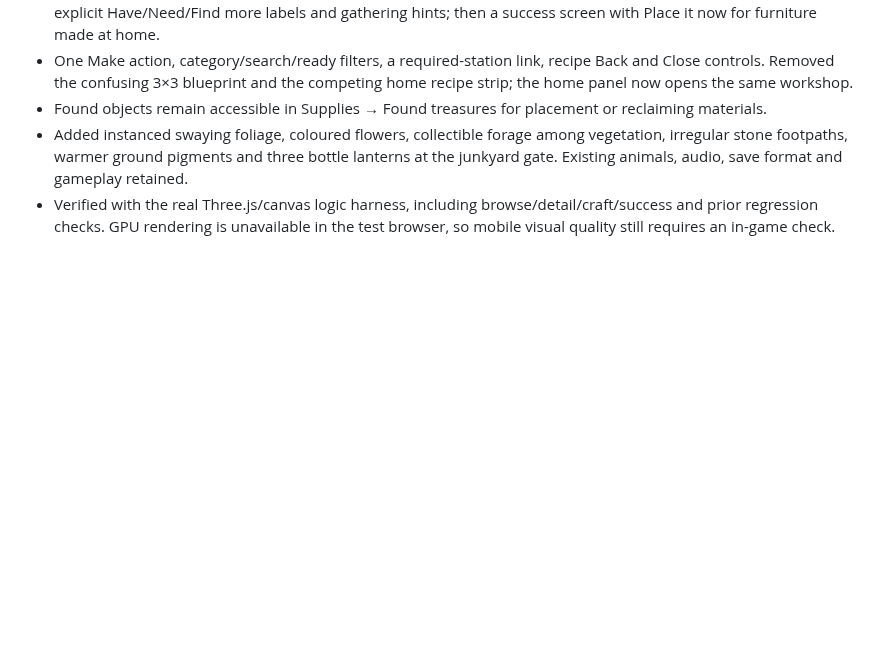
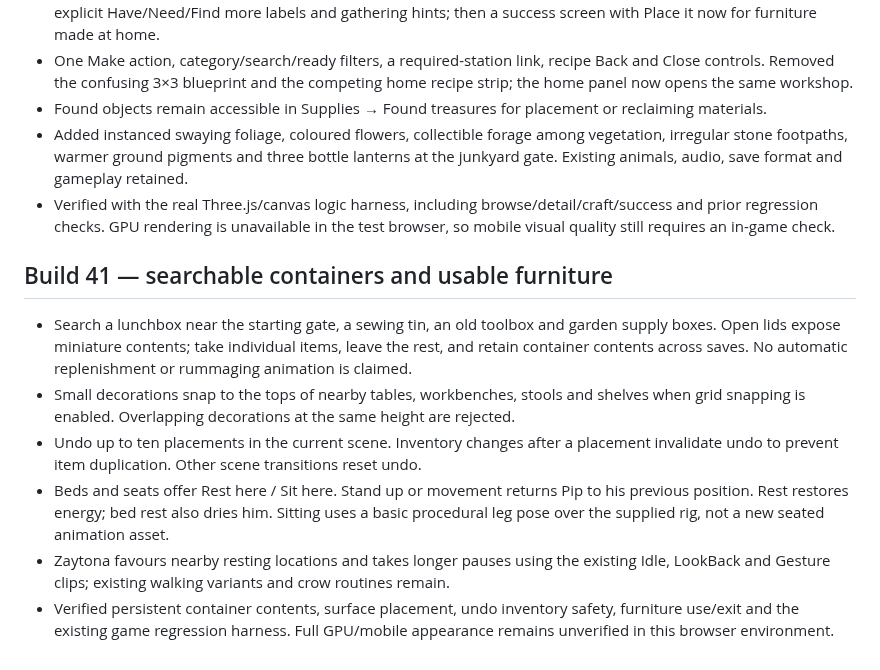
Before and after one commit to shenoply/Gabagool, a Markdown page: README.md, the part around the change. Drawn GitHub-style; blank space fills up the shorter version.

Commit message:
Build 41: searchable containers, furniture use, snapping and undo

```diff
--- a/README.md
+++ b/README.md
@@ -169,3 +169,11 @@ Validation: JS syntax; real Three r128 assets/geometry with a renderer stub and
 - Found objects remain accessible in Supplies → Found treasures for placement or reclaiming materials.
 - Added instanced swaying foliage, coloured flowers, collectible forage among vegetation, irregular stone footpaths, warmer ground pigments and three bottle lanterns at the junkyard gate. Existing animals, audio, save format and gameplay retained.
 - Verified with the real Three.js/canvas logic harness, including browse/detail/craft/success and prior regression checks. GPU rendering is unavailable in the test browser, so mobile visual quality still requires an in-game check.
+
+## Build 41 — searchable containers and usable furniture
+- Search a lunchbox near the starting gate, a sewing tin, an old toolbox and garden supply boxes. Open lids expose miniature contents; take individual items, leave the rest, and retain container contents across saves. No automatic replenishment or rummaging animation is claimed.
+- Small decorations snap to the tops of nearby tables, workbenches, stools and shelves when grid snapping is enabled. Overlapping decorations at the same height are rejected.
+- Undo up to ten placements in the current scene. Inventory changes after a placement invalidate undo to prevent item duplication. Other scene transitions reset undo.
+- Beds and seats offer Rest here / Sit here. Stand up or movement returns Pip to his previous position. Rest restores energy; bed rest also dries him. Sitting uses a basic procedural leg pose over the supplied rig, not a new seated animation asset.
+- Zaytona favours nearby resting locations and takes longer pauses using the existing Idle, LookBack and Gesture clips; existing walking variants and crow routines remain.
+- Verified persistent container contents, surface placement, undo inventory safety, furniture use/exit and the existing game regression harness. Full GPU/mobile appearance remains unverified in this browser environment.
```
